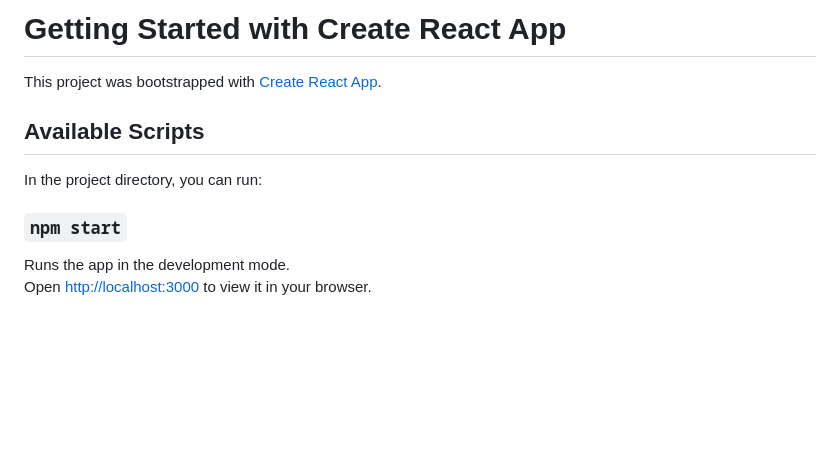
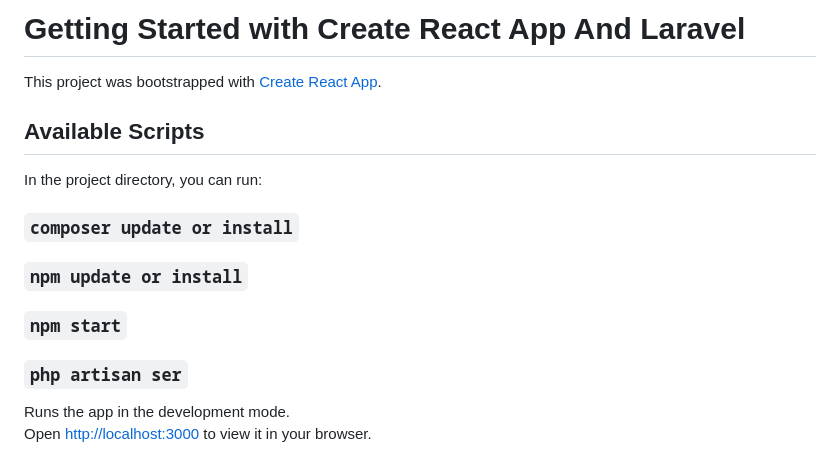
Before and after one commit to xterjey/Perpustakaan-Digital, a Markdown page: README.md, the part around the change. Rendered like a GitHub page; blank space fills up the shorter version.

```diff
--- a/README.md
+++ b/README.md
@@ -1,12 +1,14 @@
-# Getting Started with Create React App
+# Getting Started with Create React App And Laravel
 
 This project was bootstrapped with [Create React App](https://github.com/facebook/create-react-app).
 
 ## Available Scripts
 
 In the project directory, you can run:
-
+### `composer update or install`
+### `npm update or install`
 ### `npm start`
+### `php artisan ser`
 
 Runs the app in the development mode.\
 Open [http://localhost:3000](http://localhost:3000) to view it in your browser.
```
